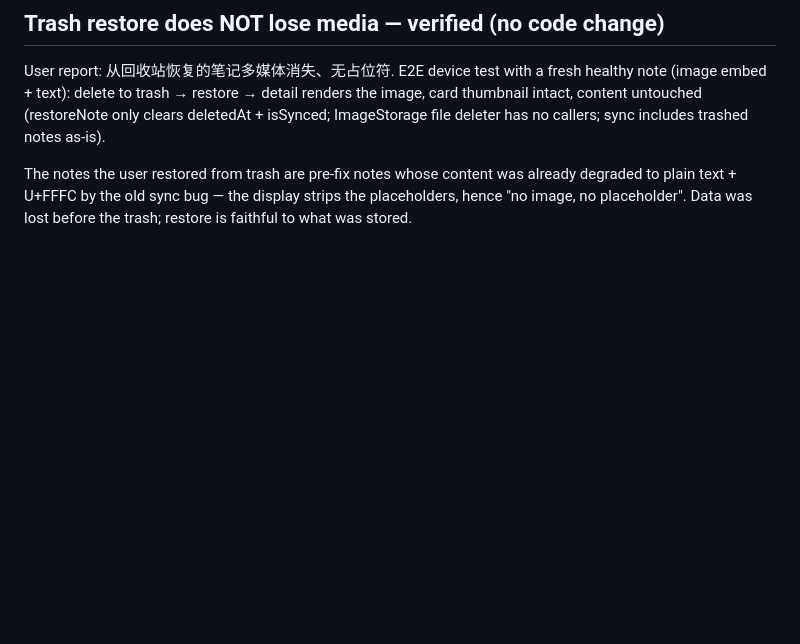
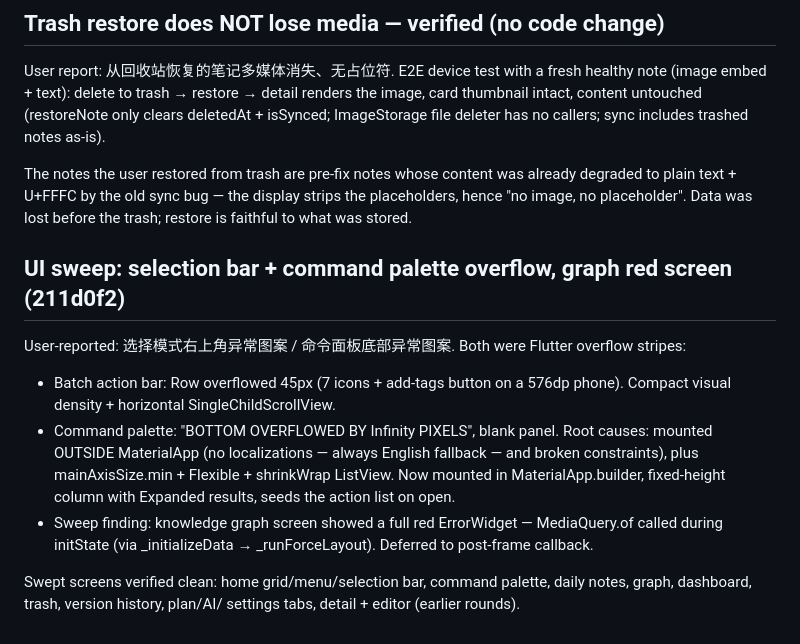
Before and after one commit to pengdd1998/anynote, a Markdown page: doc/work-log-2026-09-02.md, the part around the change. Drawn GitHub-style; blank space fills up the shorter version.

Commit message:
docs: UI sweep log

```diff
--- a/doc/work-log-2026-09-02.md
+++ b/doc/work-log-2026-09-02.md
@@ -301,3 +301,24 @@ The notes the user restored from trash are pre-fix notes whose content
 was already degraded to plain text + U+FFFC by the old sync bug — the
 display strips the placeholders, hence "no image, no placeholder". Data
 was lost before the trash; restore is faithful to what was stored.
+
+## UI sweep: selection bar + command palette overflow, graph red screen (211d0f2)
+
+User-reported: 选择模式右上角异常图案 / 命令面板底部异常图案. Both were
+Flutter overflow stripes:
+
+- Batch action bar: Row overflowed 45px (7 icons + add-tags button on a
+  576dp phone). Compact visual density + horizontal SingleChildScrollView.
+- Command palette: "BOTTOM OVERFLOWED BY Infinity PIXELS", blank panel.
+  Root causes: mounted OUTSIDE MaterialApp (no localizations — always
+  English fallback — and broken constraints), plus mainAxisSize.min +
+  Flexible + shrinkWrap ListView. Now mounted in MaterialApp.builder,
+  fixed-height column with Expanded results, seeds the action list on
+  open.
+- Sweep finding: knowledge graph screen showed a full red ErrorWidget —
+  MediaQuery.of called during initState (via _initializeData →
+  _runForceLayout). Deferred to post-frame callback.
+
+Swept screens verified clean: home grid/menu/selection bar, command
+palette, daily notes, graph, dashboard, trash, version history, plan/AI/
+settings tabs, detail + editor (earlier rounds).
```
